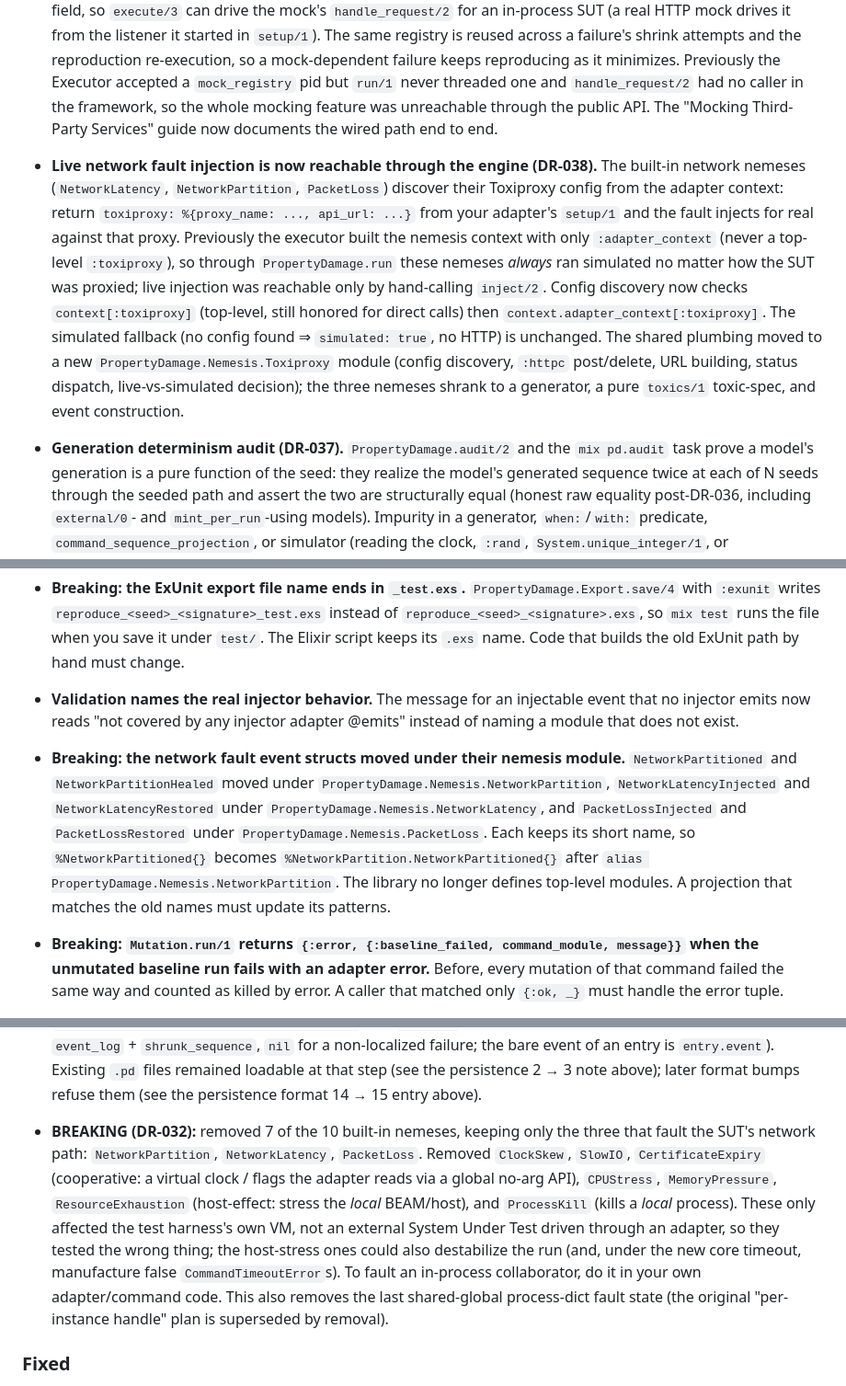
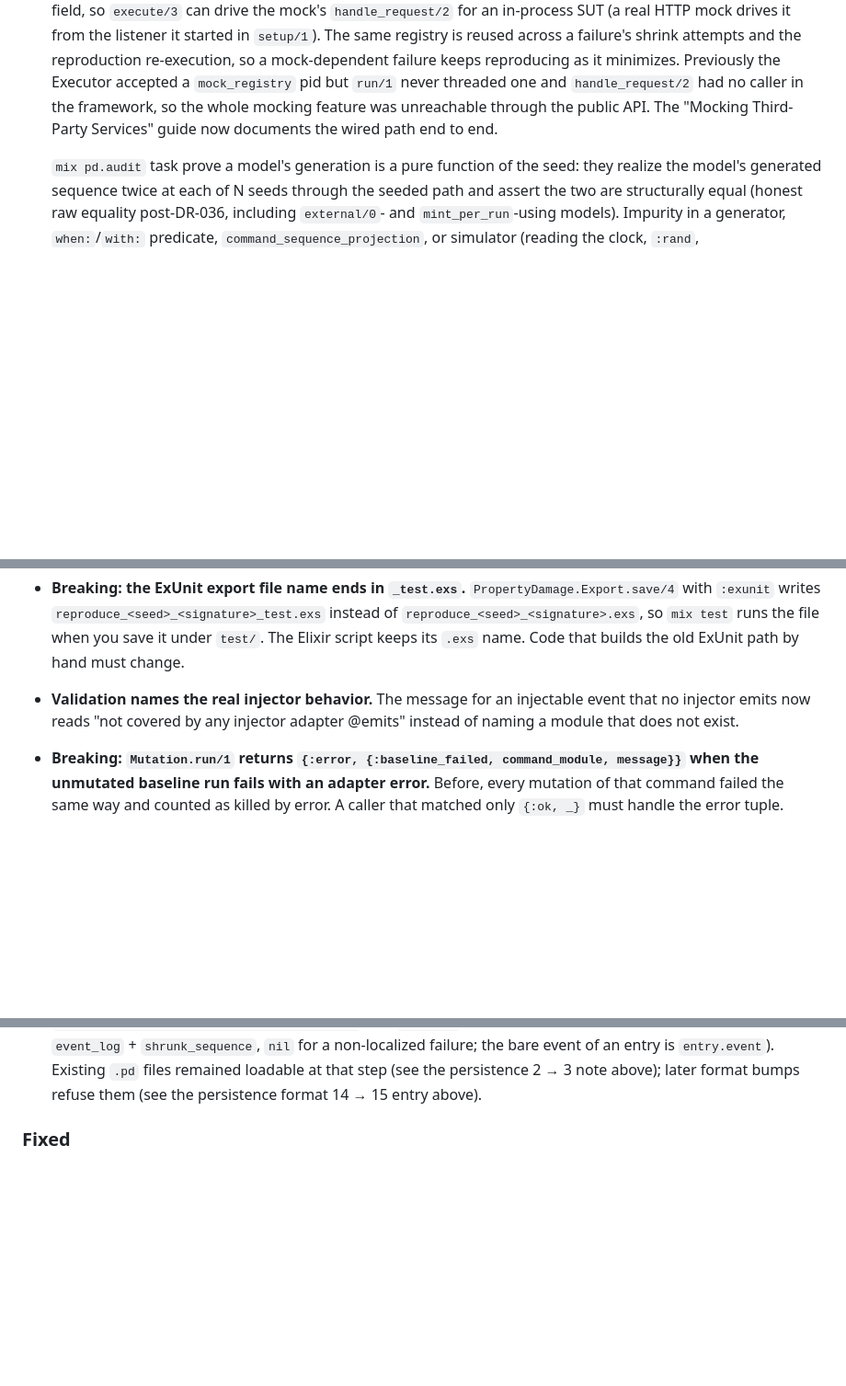
Before and after one commit to property-damage/property_damage, a Markdown page: CHANGELOG.md, 3 parts joined by grey strips. Shown at 92% size. Drawn GitHub-style; blank space fills up the shorter version.

```diff
--- a/CHANGELOG.md
+++ b/CHANGELOG.md
@@ -421,24 +421,6 @@ and this project adheres to [Semantic Versioning](https://semver.org/spec/v2.0.0
   whole mocking feature was unreachable through the public API. The
   "Mocking Third-Party Services" guide now documents the wired path end to end.
 
-- **Live network fault injection is now reachable through the engine (DR-038).**
-  The built-in network nemeses (`NetworkLatency`, `NetworkPartition`,
-  `PacketLoss`) discover their Toxiproxy config from the adapter context: return
-  `toxiproxy: %{proxy_name: ..., api_url: ...}` from your adapter's `setup/1` and
-  the fault injects for real against that proxy. Previously the executor built
-  the nemesis context with only `:adapter_context` (never a top-level
-  `:toxiproxy`), so through `PropertyDamage.run` these nemeses *always* ran
-  simulated no matter how the SUT was proxied; live injection was reachable only
-  by hand-calling `inject/2`. Config discovery now checks `context[:toxiproxy]`
-  (top-level, still honored for direct calls) then
-  `context.adapter_context[:toxiproxy]`. The simulated fallback (no config found
-  ⇒ `simulated: true`, no HTTP) is unchanged. The shared plumbing moved to a new
-  `PropertyDamage.Nemesis.Toxiproxy` module (config discovery, `:httpc`
-  post/delete, URL building, status dispatch, live-vs-simulated decision); the
-  three nemeses shrank to a generator, a pure `toxics/1` toxic-spec, and event
-  construction.
-
-- **Generation determinism audit (DR-037).** `PropertyDamage.audit/2` and the
   `mix pd.audit` task prove a model's generation is a pure function of the seed:
   they realize the model's generated sequence twice at each of N seeds through
   the seeded path and assert the two are structurally equal (honest raw equality
@@ -689,16 +662,6 @@ and this project adheres to [Semantic Versioning](https://semver.org/spec/v2.0.0
 - **Validation names the real injector behavior.** The message for an
   injectable event that no injector emits now reads "not covered by any
   injector adapter @emits" instead of naming a module that does not exist.
-- **Breaking: the network fault event structs moved under their nemesis
-  module.** `NetworkPartitioned` and `NetworkPartitionHealed` moved under
-  `PropertyDamage.Nemesis.NetworkPartition`, `NetworkLatencyInjected` and
-  `NetworkLatencyRestored` under `PropertyDamage.Nemesis.NetworkLatency`, and
-  `PacketLossInjected` and `PacketLossRestored` under
-  `PropertyDamage.Nemesis.PacketLoss`. Each keeps its short name, so
-  `%NetworkPartitioned{}` becomes `%NetworkPartition.NetworkPartitioned{}`
-  after `alias PropertyDamage.Nemesis.NetworkPartition`. The library no
-  longer defines top-level modules. A projection that matches the old names
-  must update its patterns.
 - **Breaking: `Mutation.run/1` returns `{:error, {:baseline_failed, command_module,
   message}}` when the unmutated baseline run fails with an adapter error.**
   Before, every mutation of that command failed the same way and counted as
@@ -1403,19 +1354,6 @@ and this project adheres to [Semantic Versioning](https://semver.org/spec/v2.0.0
   recomputed branch-aware from `event_log` + `shrunk_sequence`, `nil` for a
   non-localized failure; the bare event of an entry is `entry.event`). Existing
   `.pd` files remained loadable at that step (see the persistence 2 → 3 note above); later format bumps refuse them (see the persistence format 14 → 15 entry above).
-
-- **BREAKING (DR-032):** removed 7 of the 10 built-in nemeses, keeping only the
-  three that fault the SUT's network path: `NetworkPartition`, `NetworkLatency`,
-  `PacketLoss`. Removed `ClockSkew`, `SlowIO`, `CertificateExpiry` (cooperative:
-  a virtual clock / flags the adapter reads via a global no-arg API),
-  `CPUStress`, `MemoryPressure`, `ResourceExhaustion` (host-effect: stress the
-  *local* BEAM/host), and `ProcessKill` (kills a *local* process). These only
-  affected the test harness's own VM, not an external System Under Test driven
-  through an adapter, so they tested the wrong thing; the host-stress ones could
-  also destabilize the run (and, under the new core timeout, manufacture false
-  `CommandTimeoutError`s). To fault an in-process collaborator, do it in your own
-  adapter/command code. This also removes the last shared-global process-dict
-  fault state (the original "per-instance handle" plan is superseded by removal).
 
 ### Fixed
 
```
Also changed, not shown: other parts of CHANGELOG.md (+6 -40 lines).
